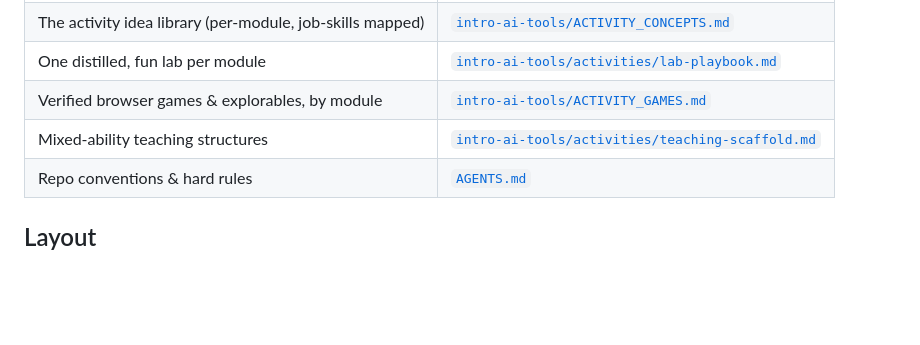
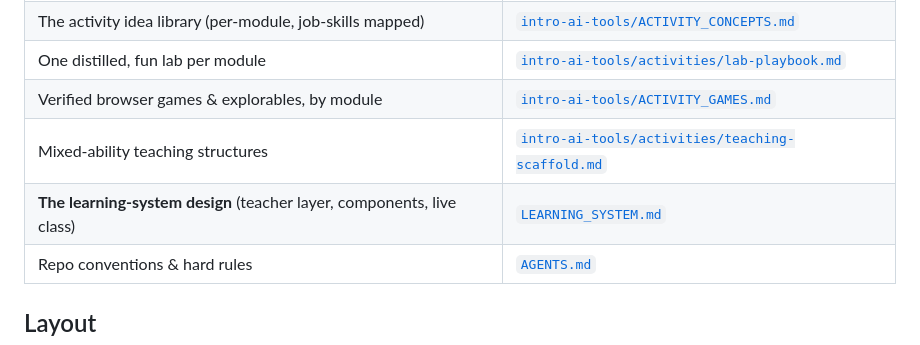
Before and after one commit to mvalancy/lesson-plans, a Markdown page: README.md, the part around the change. Drawn GitHub-style; blank space fills up the shorter version.

```diff
--- a/README.md
+++ b/README.md
@@ -29,6 +29,7 @@ humans).
 | One distilled, fun lab per module | [`intro-ai-tools/activities/lab-playbook.md`](intro-ai-tools/activities/lab-playbook.md) |
 | Verified browser games & explorables, by module | [`intro-ai-tools/ACTIVITY_GAMES.md`](intro-ai-tools/ACTIVITY_GAMES.md) |
 | Mixed-ability teaching structures | [`intro-ai-tools/activities/teaching-scaffold.md`](intro-ai-tools/activities/teaching-scaffold.md) |
+| **The learning-system design** (teacher layer, components, live class) | [`LEARNING_SYSTEM.md`](LEARNING_SYSTEM.md) |
 | Repo conventions & hard rules | [`AGENTS.md`](AGENTS.md) |
 
 ## Layout
```
Also changed, not shown: LEARNING_SYSTEM.md (added, +231 -0 lines).
